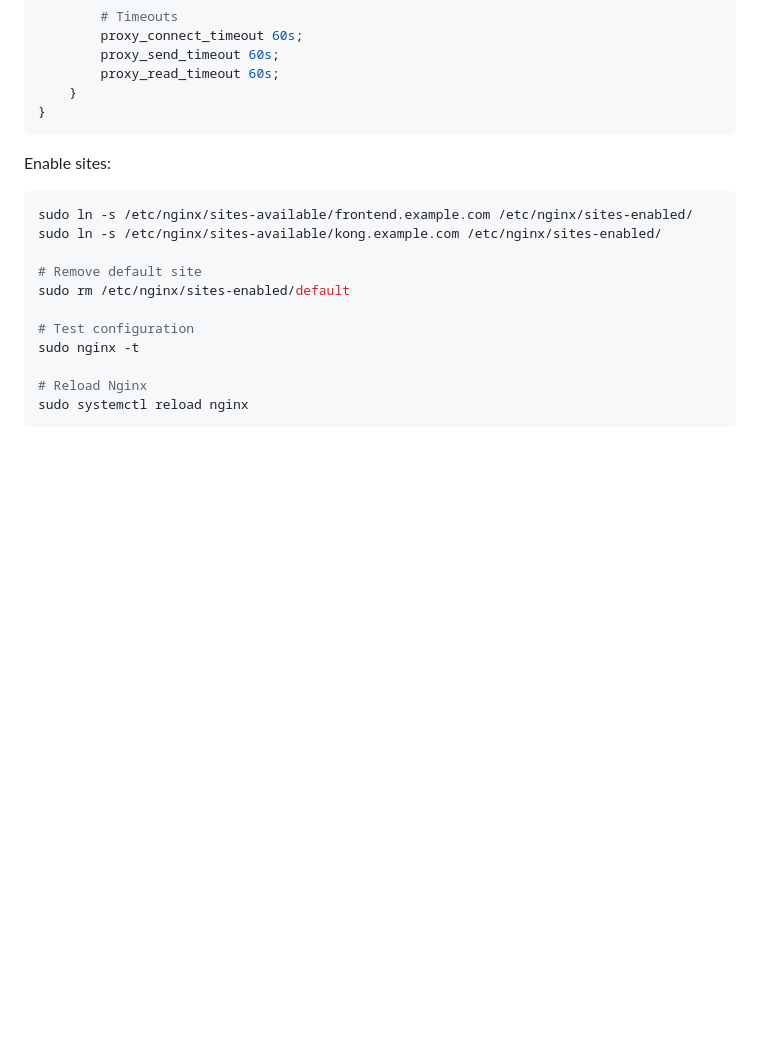
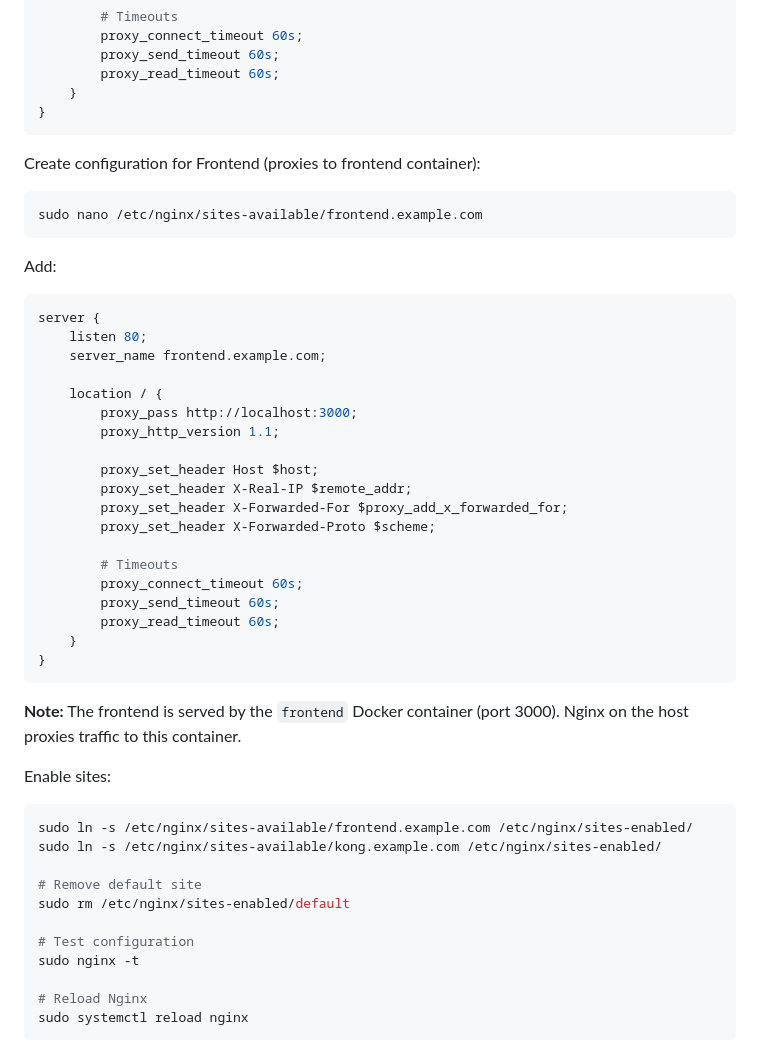
Before and after one commit to yoloxsta/October-Assignment-API-Gateway-Pattern-Lab, a Markdown page: architecture-b-with-gateway/ec2-app-kong.md, the part around one of its changes. Rendered like a GitHub page; blank space fills up the shorter version.

````diff
--- a/architecture-b-with-gateway/ec2-app-kong.md
+++ b/architecture-b-with-gateway/ec2-app-kong.md
@@ -341,6 +293,38 @@ server {
     }
 }
 ```
+
+Create configuration for Frontend (proxies to frontend container):
+
+```bash
+sudo nano /etc/nginx/sites-available/frontend.example.com
+```
+
+Add:
+
+```nginx
+server {
+    listen 80;
+    server_name frontend.example.com;
+
+    location / {
+        proxy_pass http://localhost:3000;
+        proxy_http_version 1.1;
+
+        proxy_set_header Host $host;
+        proxy_set_header X-Real-IP $remote_addr;
+        proxy_set_header X-Forwarded-For $proxy_add_x_forwarded_for;
+        proxy_set_header X-Forwarded-Proto $scheme;
+
+        # Timeouts
+        proxy_connect_timeout 60s;
+        proxy_send_timeout 60s;
+        proxy_read_timeout 60s;
+    }
+}
+```
+
+**Note:** The frontend is served by the `frontend` Docker container (port 3000). Nginx on the host proxies traffic to this container.
 
 Enable sites:
 
````
Also changed, not shown: other parts of architecture-b-with-gateway/ec2-app-kong.md (+2 -50 lines).
